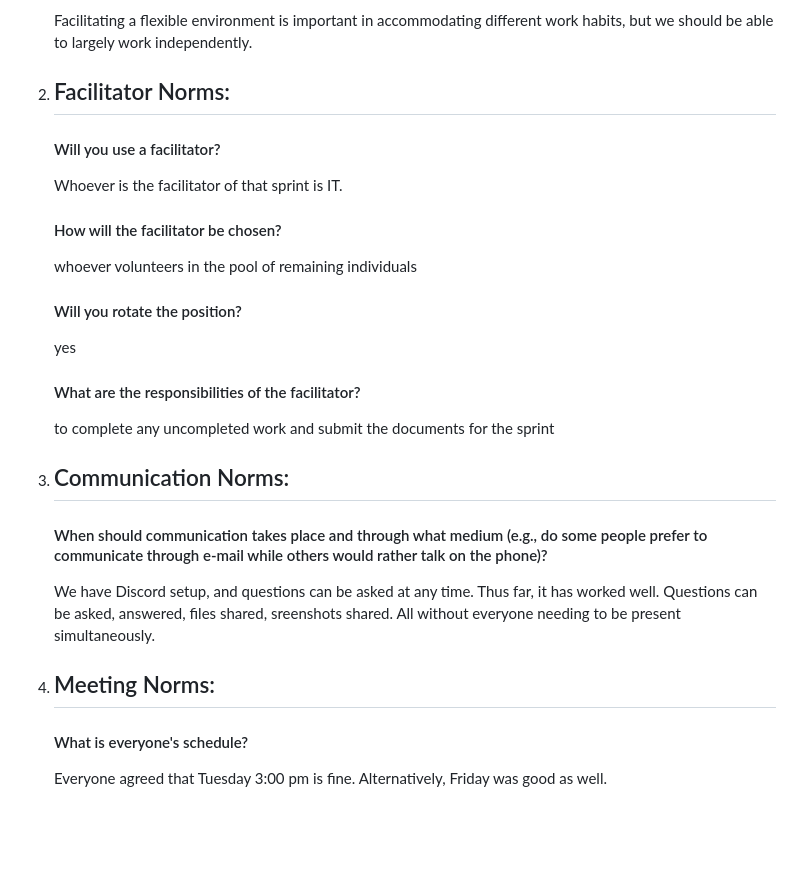
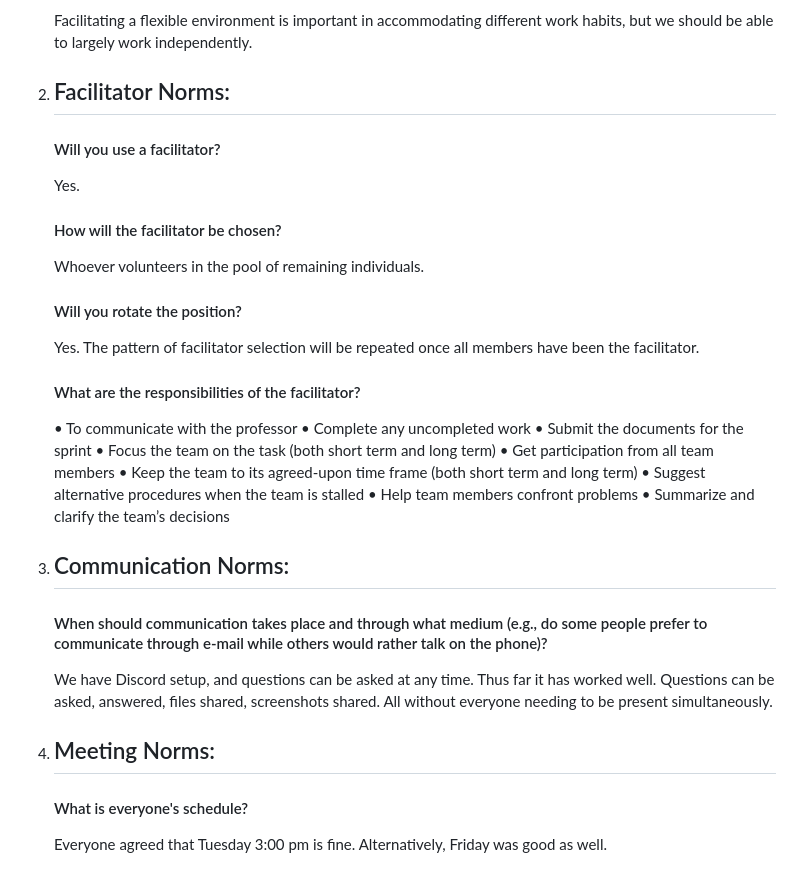
Before and after one commit to taukappawho/COSC612, a Markdown page: Teamwork Basics.md, the part around the change. GitHub-like rendering; blank space fills up the shorter version.

```diff
--- a/Teamwork Basics.md
+++ b/Teamwork Basics.md
@@ -15,24 +15,32 @@
    #### What happens if people have different work habits?
     Facilitating a flexible environment is important in accommodating different work habits, but we should be able to largely work independently.
 
-3. ## Facilitator Norms:
+2. ## Facilitator Norms:
    #### Will you use a facilitator?
-      Whoever is the facilitator of that sprint is IT.
+      Yes.
 
    #### How will the facilitator be chosen?
-     whoever volunteers in the pool of remaining individuals
+     Whoever volunteers in the pool of remaining individuals.
 
      #### Will you rotate the position?
-     yes
+     Yes. The pattern of facilitator selection will be repeated once all members have been the facilitator.
 
      #### What are the responsibilities of the facilitator?
-      to complete any uncompleted work and submit the documents for the sprint
+      • To communicate with the professor
+      • Complete any uncompleted work
+      • Submit the documents for the sprint
+      • Focus the team on the task (both short term and long term)
+      • Get participation from all team members
+      • Keep the team to its agreed-upon time frame (both short term and long term)
+      • Suggest alternative procedures when the team is stalled
+      • Help team members confront problems
+      • Summarize and clarify the team’s decisions
 
 4. ## Communication Norms:
    #### When should communication takes place and through what medium (e.g., do some people prefer to communicate through e-mail while others would rather talk on the phone)?
-    We have Discord setup, and questions can be asked at any time. Thus far, it has worked well. Questions can be asked, answered, files shared, sreenshots shared. All without everyone needing to be present simultaneously.
+    We have Discord setup, and questions can be asked at any time. Thus far it has worked well. Questions can be asked, answered, files shared, screenshots shared. All without everyone needing to be present simultaneously.
 
-6. ## Meeting Norms:
+5. ## Meeting Norms:
    #### What is everyone's schedule?
 
       Everyone agreed that Tuesday 3:00 pm is fine.
```
